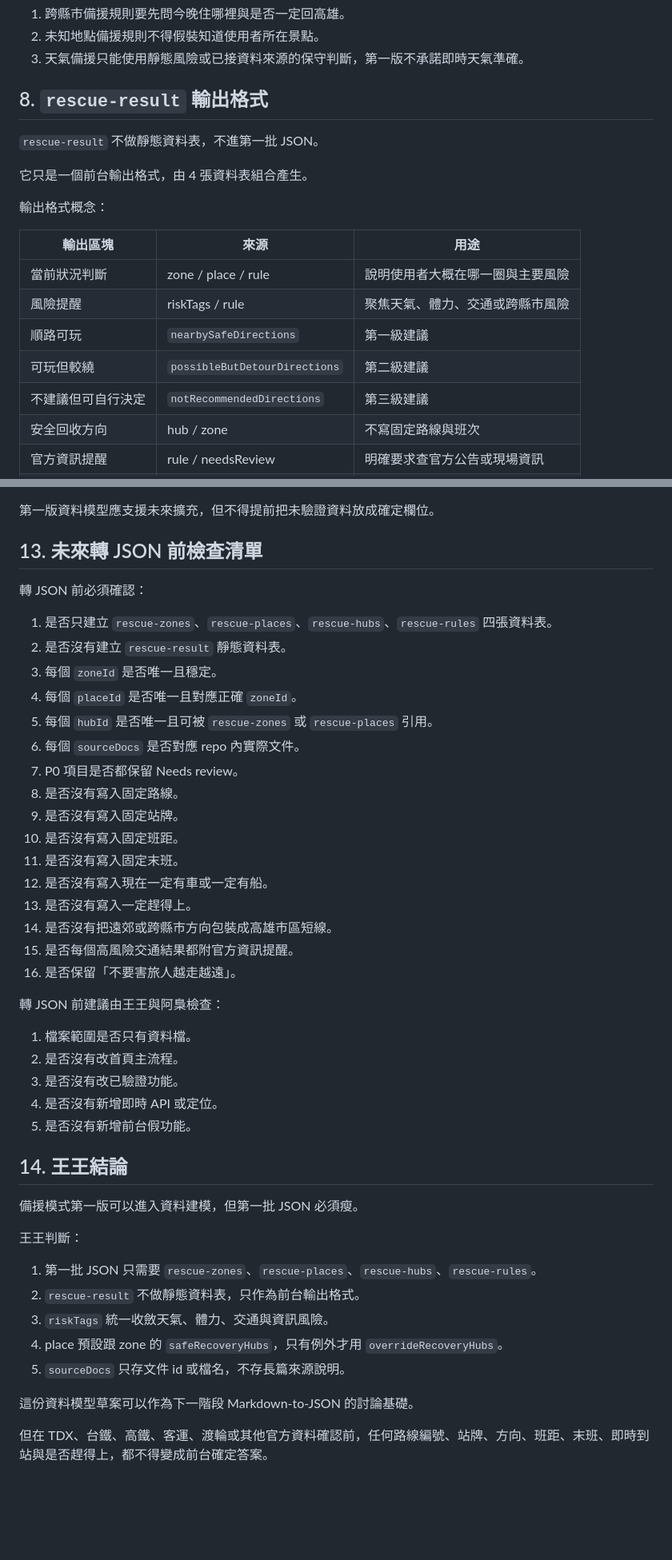
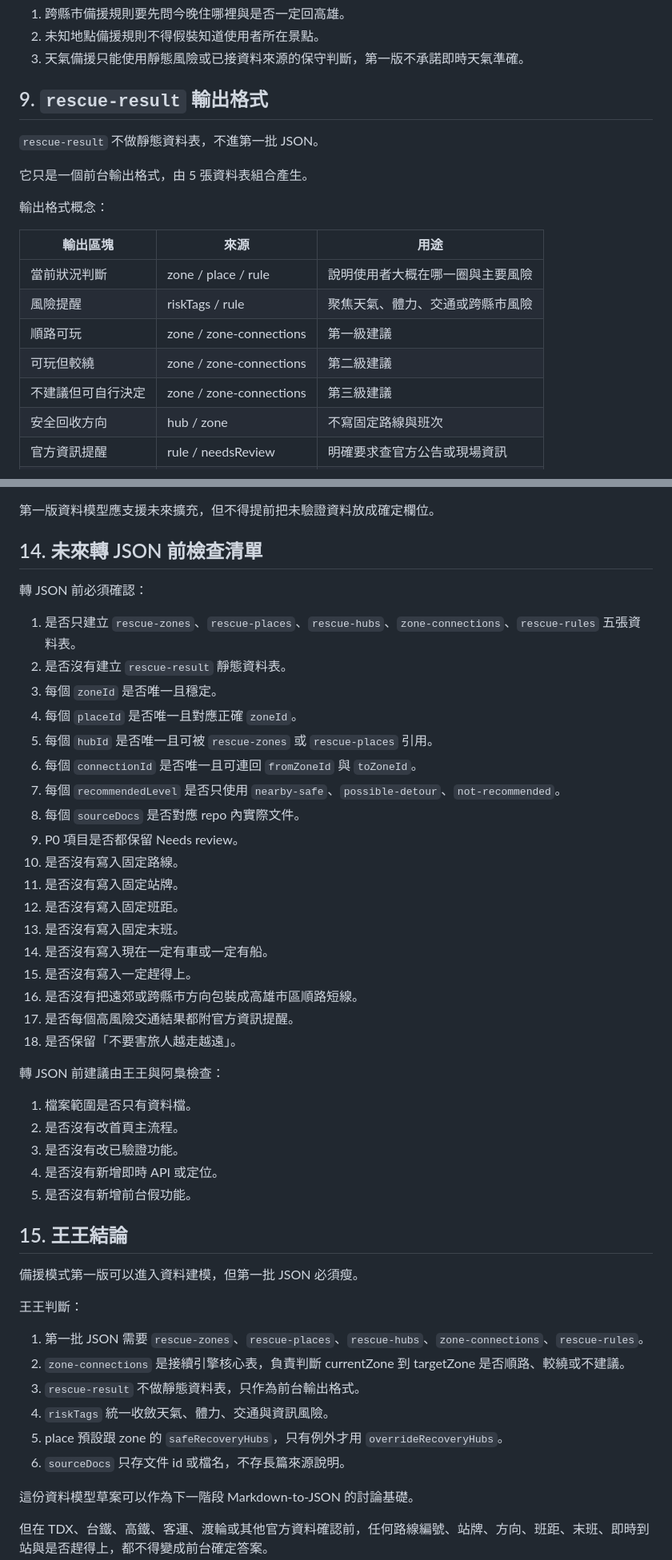
Before and after one commit to wkc50283-star/kaohsiung-easy-trip, a Markdown page: rescue-mode-data-model-draft-v0.1.md, 2 parts joined by grey strips. Shown at 80% size. Rendered like a GitHub page; blank space fills up the shorter version.

Commit message:
Add zone connections to rescue data model

```diff
--- a/rescue-mode-data-model-draft-v0.1.md
+++ b/rescue-mode-data-model-draft-v0.1.md
@@ -217,11 +278,11 @@
 2. 未知地點備援規則不得假裝知道使用者所在景點。
 3. 天氣備援只能使用靜態風險或已接資料來源的保守判斷，第一版不承諾即時天氣準確。
 
-## 8. `rescue-result` 輸出格式
+## 9. `rescue-result` 輸出格式
 
 `rescue-result` 不做靜態資料表，不進第一批 JSON。
 
-它只是一個前台輸出格式，由 4 張資料表組合產生。
+它只是一個前台輸出格式，由 5 張資料表組合產生。
 
 輸出格式概念：
 
@@ -229,9 +290,9 @@
 |---|---|---|
 | 當前狀況判斷 | zone / place / rule | 說明使用者大概在哪一圈與主要風險 |
 | 風險提醒 | riskTags / rule | 聚焦天氣、體力、交通或跨縣市風險 |
-| 順路可玩 | `nearbySafeDirections` | 第一級建議 |
-| 可玩但較繞 | `possibleButDetourDirections` | 第二級建議 |
-| 不建議但可自行決定 | `notRecommendedDirections` | 第三級建議 |
+| 順路可玩 | zone / zone-connections | 第一級建議 |
+| 可玩但較繞 | zone / zone-connections | 第二級建議 |
+| 不建議但可自行決定 | zone / zone-connections | 第三級建議 |
 | 安全回收方向 | hub / zone | 不寫固定路線與班次 |
 | 官方資訊提醒 | rule / needsReview | 明確要求查官方公告或現場資訊 |
 | Needs review 標籤 | needsReview | 內部知道哪些資訊不可當承諾 |
@@ -381,26 +442,28 @@
 
 第一版資料模型應支援未來擴充，但不得提前把未驗證資料放成確定欄位。
 
-## 13. 未來轉 JSON 前檢查清單
+## 14. 未來轉 JSON 前檢查清單
 
 轉 JSON 前必須確認：
 
-1. 是否只建立 `rescue-zones`、`rescue-places`、`rescue-hubs`、`rescue-rules` 四張資料表。
+1. 是否只建立 `rescue-zones`、`rescue-places`、`rescue-hubs`、`zone-connections`、`rescue-rules` 五張資料表。
 2. 是否沒有建立 `rescue-result` 靜態資料表。
 3. 每個 `zoneId` 是否唯一且穩定。
 4. 每個 `placeId` 是否唯一且對應正確 `zoneId`。
 5. 每個 `hubId` 是否唯一且可被 `rescue-zones` 或 `rescue-places` 引用。
-6. 每個 `sourceDocs` 是否對應 repo 內實際文件。
-7. P0 項目是否都保留 Needs review。
-8. 是否沒有寫入固定路線。
-9. 是否沒有寫入固定站牌。
-10. 是否沒有寫入固定班距。
-11. 是否沒有寫入固定末班。
-12. 是否沒有寫入現在一定有車或一定有船。
-13. 是否沒有寫入一定趕得上。
-14. 是否沒有把遠郊或跨縣市方向包裝成高雄市區短線。
-15. 是否每個高風險交通結果都附官方資訊提醒。
-16. 是否保留「不要害旅人越走越遠」。
+6. 每個 `connectionId` 是否唯一且可連回 `fromZoneId` 與 `toZoneId`。
+7. 每個 `recommendedLevel` 是否只使用 `nearby-safe`、`possible-detour`、`not-recommended`。
+8. 每個 `sourceDocs` 是否對應 repo 內實際文件。
+9. P0 項目是否都保留 Needs review。
+10. 是否沒有寫入固定路線。
+11. 是否沒有寫入固定站牌。
+12. 是否沒有寫入固定班距。
+13. 是否沒有寫入固定末班。
+14. 是否沒有寫入現在一定有車或一定有船。
+15. 是否沒有寫入一定趕得上。
+16. 是否沒有把遠郊或跨縣市方向包裝成高雄市區順路短線。
+17. 是否每個高風險交通結果都附官方資訊提醒。
+18. 是否保留「不要害旅人越走越遠」。
 
 轉 JSON 前建議由王王與阿梟檢查：
 
@@ -410,17 +473,18 @@
 4. 是否沒有新增即時 API 或定位。
 5. 是否沒有新增前台假功能。
 
-## 14. 王王結論
+## 15. 王王結論
 
 備援模式第一版可以進入資料建模，但第一批 JSON 必須瘦。
 
 王王判斷：
 
-1. 第一批 JSON 只需要 `rescue-zones`、`rescue-places`、`rescue-hubs`、`rescue-rules`。
-2. `rescue-result` 不做靜態資料表，只作為前台輸出格式。
-3. `riskTags` 統一收斂天氣、體力、交通與資訊風險。
-4. place 預設跟 zone 的 `safeRecoveryHubs`，只有例外才用 `overrideRecoveryHubs`。
-5. `sourceDocs` 只存文件 id 或檔名，不存長篇來源說明。
+1. 第一批 JSON 需要 `rescue-zones`、`rescue-places`、`rescue-hubs`、`zone-connections`、`rescue-rules`。
+2. `zone-connections` 是接續引擎核心表，負責判斷 currentZone 到 targetZone 是否順路、較繞或不建議。
+3. `rescue-result` 不做靜態資料表，只作為前台輸出格式。
+4. `riskTags` 統一收斂天氣、體力、交通與資訊風險。
+5. place 預設跟 zone 的 `safeRecoveryHubs`，只有例外才用 `overrideRecoveryHubs`。
+6. `sourceDocs` 只存文件 id 或檔名，不存長篇來源說明。
 
 這份資料模型草案可以作為下一階段 Markdown-to-JSON 的討論基礎。
 
```
Also changed, not shown: other parts of rescue-mode-data-model-draft-v0.1.md (+71 -10 lines).
